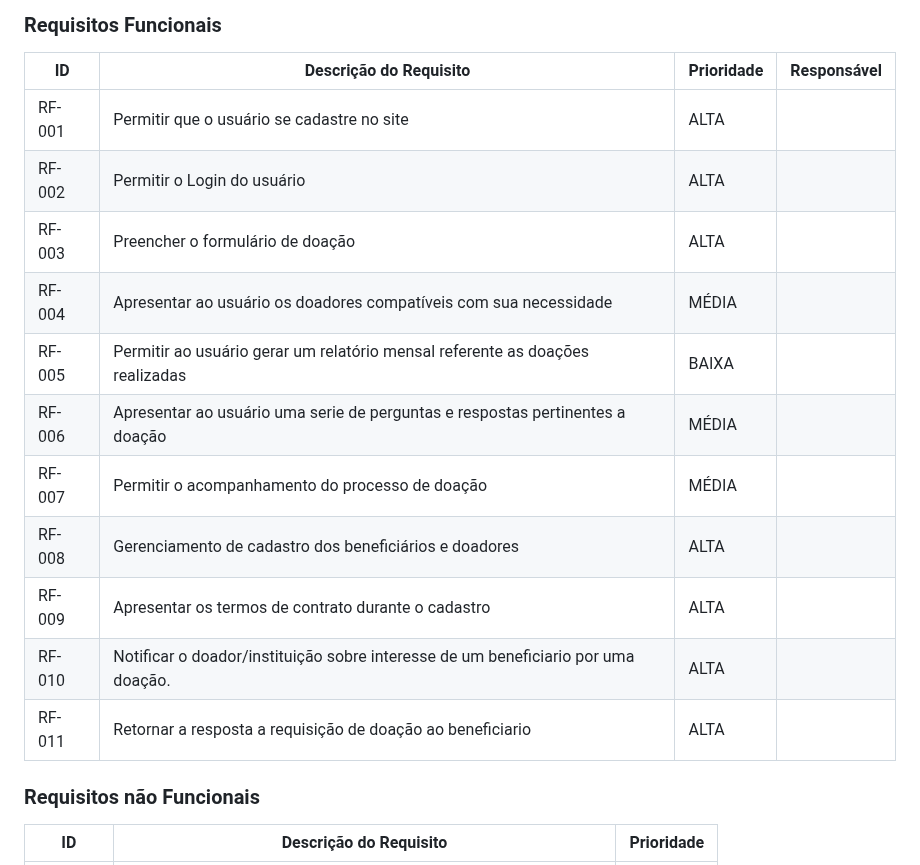
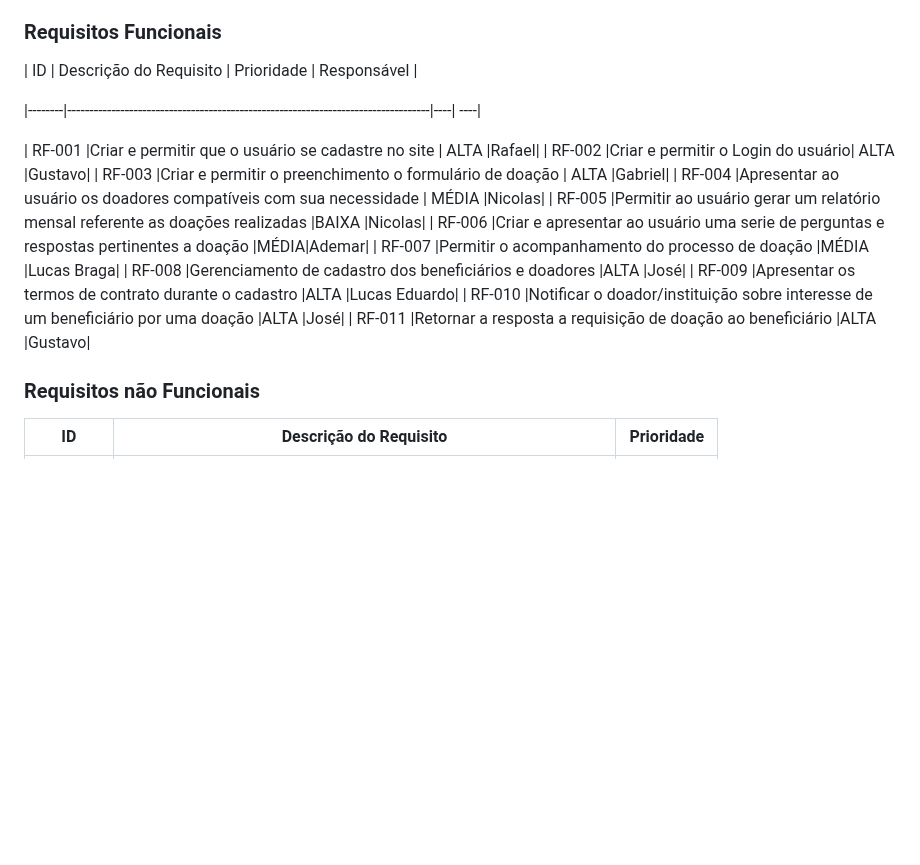
Before and after one commit to ICEI-PUC-Minas-PBR-SI/pbr-si-2023-1-p1-proj-web-g5-suda-brasi, a Markdown page: docs/especification.md, the part around the change. GitHub-like rendering; blank space fills up the shorter version.

```diff
--- a/docs/especification.md
+++ b/docs/especification.md
@@ -47,18 +47,20 @@ As tabelas que se seguem apresentam os requisitos funcionais e não funcionais q
 ### Requisitos Funcionais
 
 |   ID   | Descrição do Requisito  | Prioridade | Responsável |
+
 |--------|----------------------------------------------------------------------------------|----| ----|
-| RF-001 |Permitir que o usuário se cadastre no site | ALTA ||
-| RF-002 |Permitir o Login do usuário| ALTA ||
-| RF-003 |Preencher o formulário de doação |ALTA ||
-| RF-004 |Apresentar ao usuário os doadores compatíveis com sua necessidade|MÉDIA||
-| RF-005 |Permitir ao usuário gerar um relatório mensal referente as doações realizadas|BAIXA||
-| RF-006 |Apresentar ao usuário uma serie de perguntas e respostas pertinentes a doação|MÉDIA||
-| RF-007 |Permitir o acompanhamento do processo de doação|MÉDIA||
-| RF-008 |Gerenciamento de cadastro dos beneficiários e doadores|ALTA|
-| RF-009 |Apresentar os termos de contrato durante o cadastro|ALTA||
-| RF-010 |Notificar o doador/instituição sobre interesse de um beneficiario por uma doação.|ALTA||
-| RF-011 |Retornar a resposta a requisição de doação ao beneficiario|ALTA|
+
+| RF-001 |Criar e permitir que o usuário se cadastre no site | ALTA |Rafael|
+| RF-002 |Criar e permitir o Login do usuário| ALTA |Gustavo|
+| RF-003 |Criar e permitir o preenchimento o formulário de doação | ALTA |Gabriel|
+| RF-004 |Apresentar ao usuário os doadores compatíveis com sua necessidade | MÉDIA |Nicolas|
+| RF-005 |Permitir ao usuário gerar um relatório mensal referente as doações realizadas |BAIXA |Nicolas|
+| RF-006 |Criar e apresentar ao usuário uma serie de perguntas e respostas pertinentes a doação |MÉDIA|Ademar|
+| RF-007 |Permitir o acompanhamento do processo de doação |MÉDIA |Lucas Braga|
+| RF-008 |Gerenciamento de cadastro dos beneficiários e doadores |ALTA |José|
+| RF-009 |Apresentar os termos de contrato durante o cadastro |ALTA |Lucas Eduardo|
+| RF-010 |Notificar o doador/instituição sobre interesse de um beneficiário por uma doação |ALTA |José|
+| RF-011 |Retornar a resposta a requisição de doação ao beneficiário |ALTA |Gustavo|
 
 ### Requisitos não Funcionais
 
```
